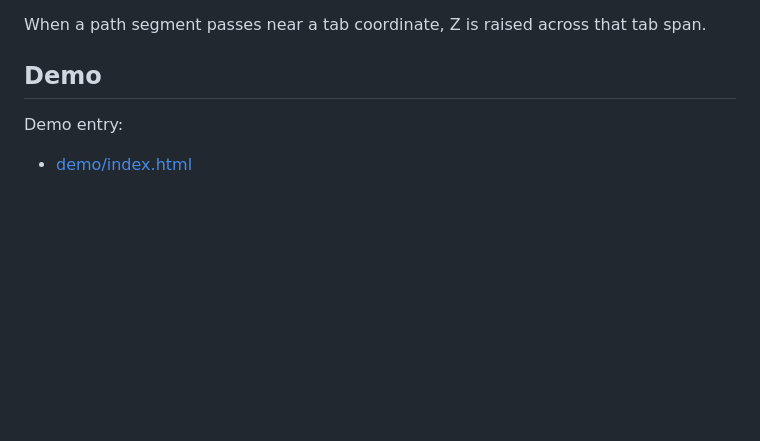
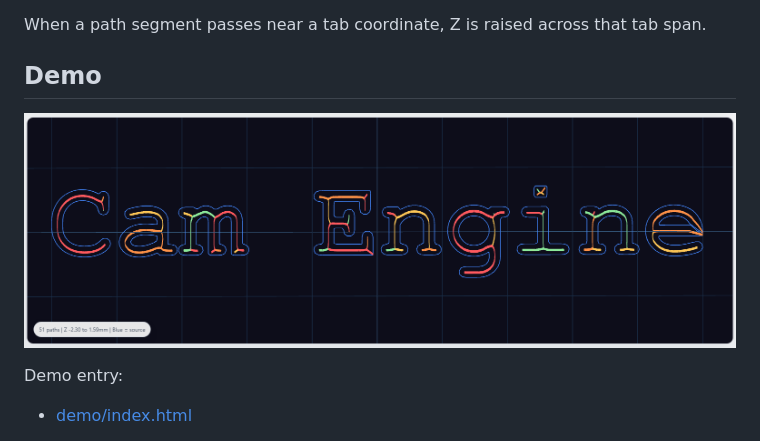
Before and after one commit to petervanderwalt/cam-engine, a Markdown page: README.md, the part around the change. Drawn GitHub-style; pictures changed too: demo/demo.png (added); blank space fills up the shorter version.

```diff
--- a/README.md
+++ b/README.md
@@ -293,6 +293,8 @@ When a path segment passes near a tab coordinate, Z is raised across that tab sp
 
 ## Demo
 
+![Demo screenshot](./demo/demo.png)
+
 Demo entry:
 
 - [demo/index.html](./demo/index.html)
```
Also changed, not shown: 15 other files.
